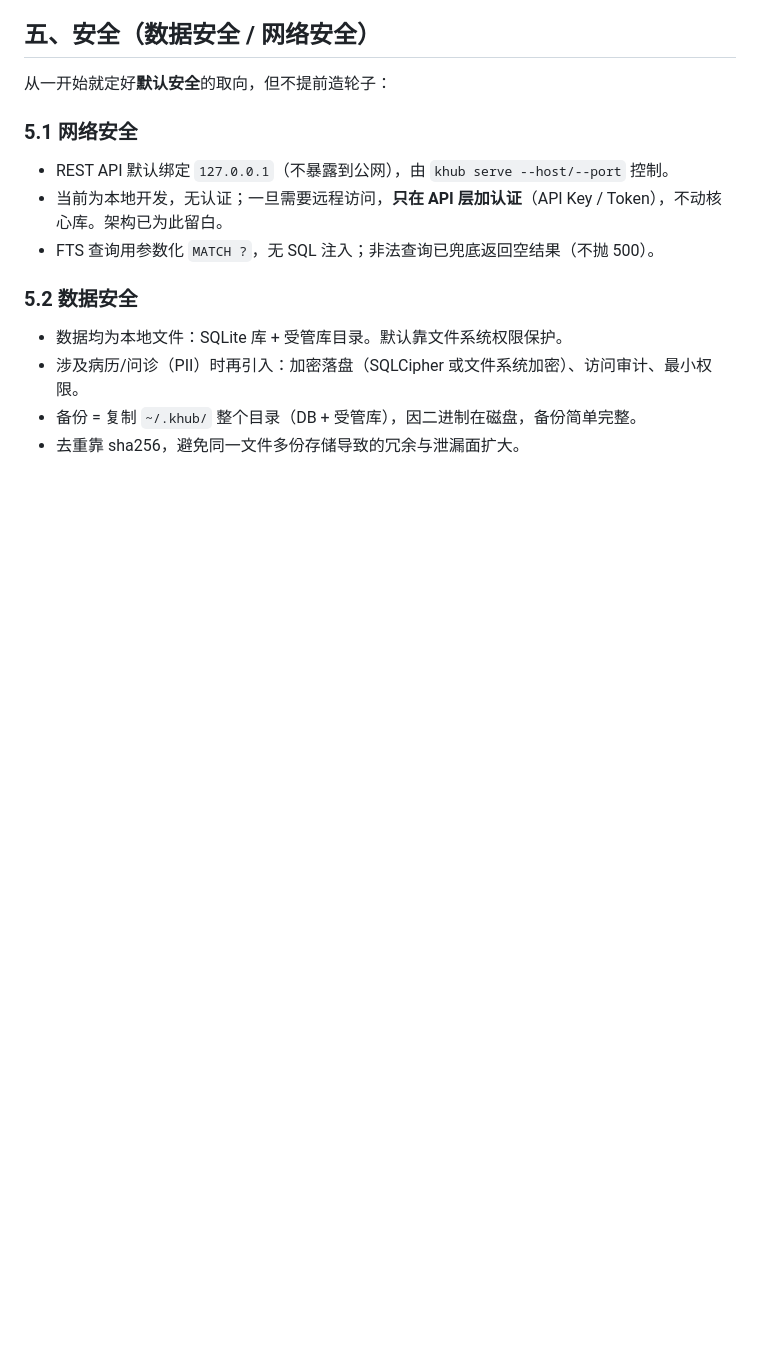
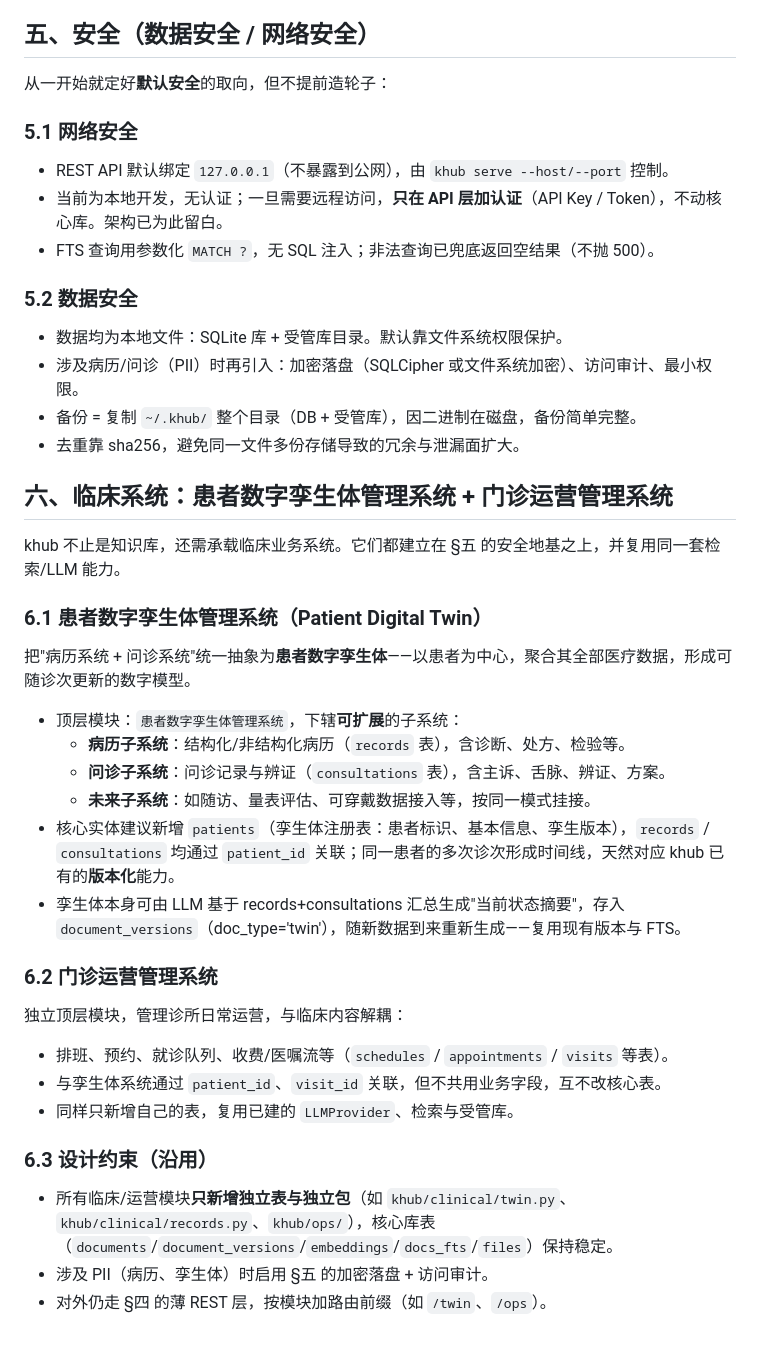
Before and after one commit to keenkuang/khub-TCM, a Markdown page: docs/plan_ebook.md, the part around one of its changes. GitHub-like rendering; blank space fills up the shorter version.

```diff
--- a/docs/plan_ebook.md
+++ b/docs/plan_ebook.md
@@ -198,3 +199,32 @@ SQLite 当前把 embedding 存成 BLOB，但**没有原生近似最近邻（ANN
 - 涉及病历/问诊（PII）时再引入：加密落盘（SQLCipher 或文件系统加密）、访问审计、最小权限。
 - 备份 = 复制 `~/.khub/` 整个目录（DB + 受管库），因二进制在磁盘，备份简单完整。
 - 去重靠 sha256，避免同一文件多份存储导致的冗余与泄漏面扩大。
+
+## 六、临床系统：患者数字孪生体管理系统 + 门诊运营管理系统
+
+khub 不止是知识库，还需承载临床业务系统。它们都建立在 §五 的安全地基之上，并复用同一套检索/LLM 能力。
+
+### 6.1 患者数字孪生体管理系统（Patient Digital Twin）
+
+把"病历系统 + 问诊系统"统一抽象为**患者数字孪生体**——以患者为中心，聚合其全部医疗数据，形成可随诊次更新的数字模型。
+
+- 顶层模块：`患者数字孪生体管理系统`，下辖**可扩展**的子系统：
+  - **病历子系统**：结构化/非结构化病历（`records` 表），含诊断、处方、检验等。
+  - **问诊子系统**：问诊记录与辨证（`consultations` 表），含主诉、舌脉、辨证、方案。
+  - **未来子系统**：如随访、量表评估、可穿戴数据接入等，按同一模式挂接。
+- 核心实体建议新增 `patients`（孪生体注册表：患者标识、基本信息、孪生版本），`records` / `consultations` 均通过 `patient_id` 关联；同一患者的多次诊次形成时间线，天然对应 khub 已有的**版本化**能力。
+- 孪生体本身可由 LLM 基于 records+consultations 汇总生成"当前状态摘要"，存入 `document_versions`（doc_type='twin'），随新数据到来重新生成——复用现有版本与 FTS。
+
+### 6.2 门诊运营管理系统
+
+独立顶层模块，管理诊所日常运营，与临床内容解耦：
+
+- 排班、预约、就诊队列、收费/医嘱流等（`schedules` / `appointments` / `visits` 等表）。
+- 与孪生体系统通过 `patient_id`、`visit_id` 关联，但不共用业务字段，互不改核心表。
+- 同样只新增自己的表，复用已建的 `LLMProvider`、检索与受管库。
+
+### 6.3 设计约束（沿用）
+
+- 所有临床/运营模块**只新增独立表与独立包**（如 `khub/clinical/twin.py`、`khub/clinical/records.py`、`khub/ops/`），核心库表（`documents`/`document_versions`/`embeddings`/`docs_fts`/`files`）保持稳定。
+- 涉及 PII（病历、孪生体）时启用 §五 的加密落盘 + 访问审计。
+- 对外仍走 §四 的薄 REST 层，按模块加路由前缀（如 `/twin`、`/ops`）。
```
Also changed, not shown: other parts of docs/plan_ebook.md (+11 -10 lines).
